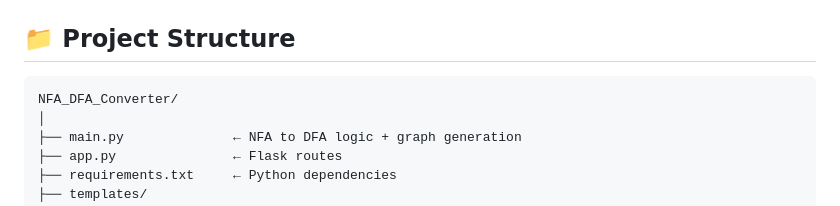
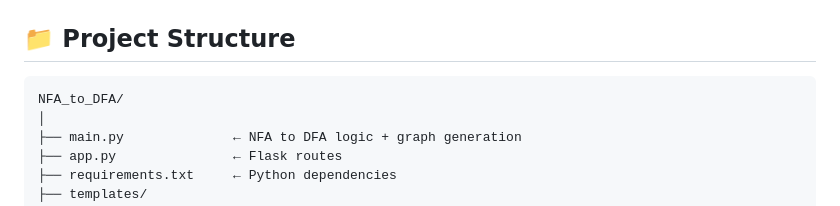
Before and after one commit to ArnavBansal2350/NFA_DFA_Converter, a Markdown page: README.md, the part around the change. GitHub-like rendering.

````diff
--- a/README.md
+++ b/README.md
@@ -41,7 +41,7 @@ This application helps students understand the equivalence between nondeterminis
 ## 📁 Project Structure
 
 ```
-NFA_DFA_Converter/
+NFA_to_DFA/
 │
 ├── main.py              ← NFA to DFA logic + graph generation
 ├── app.py               ← Flask routes
````
